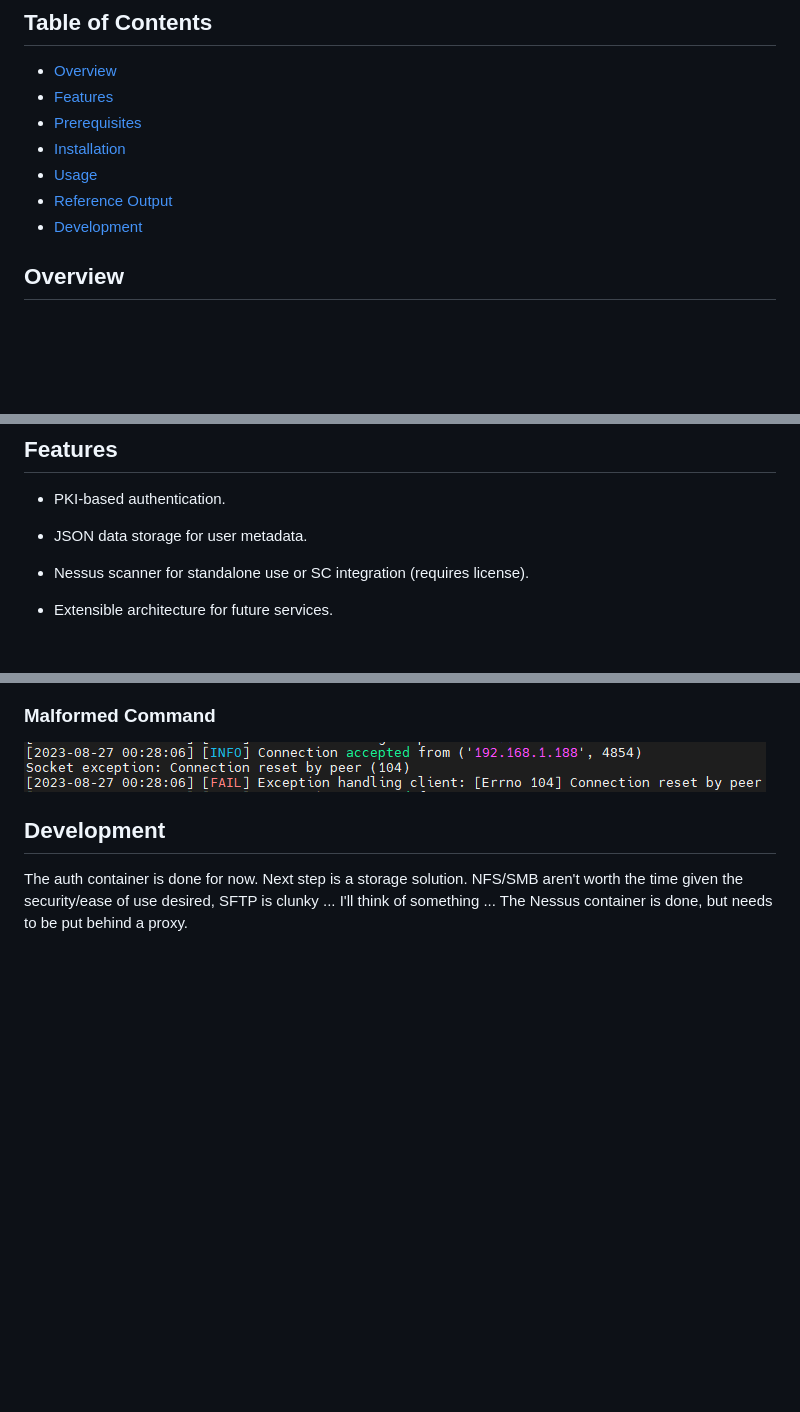
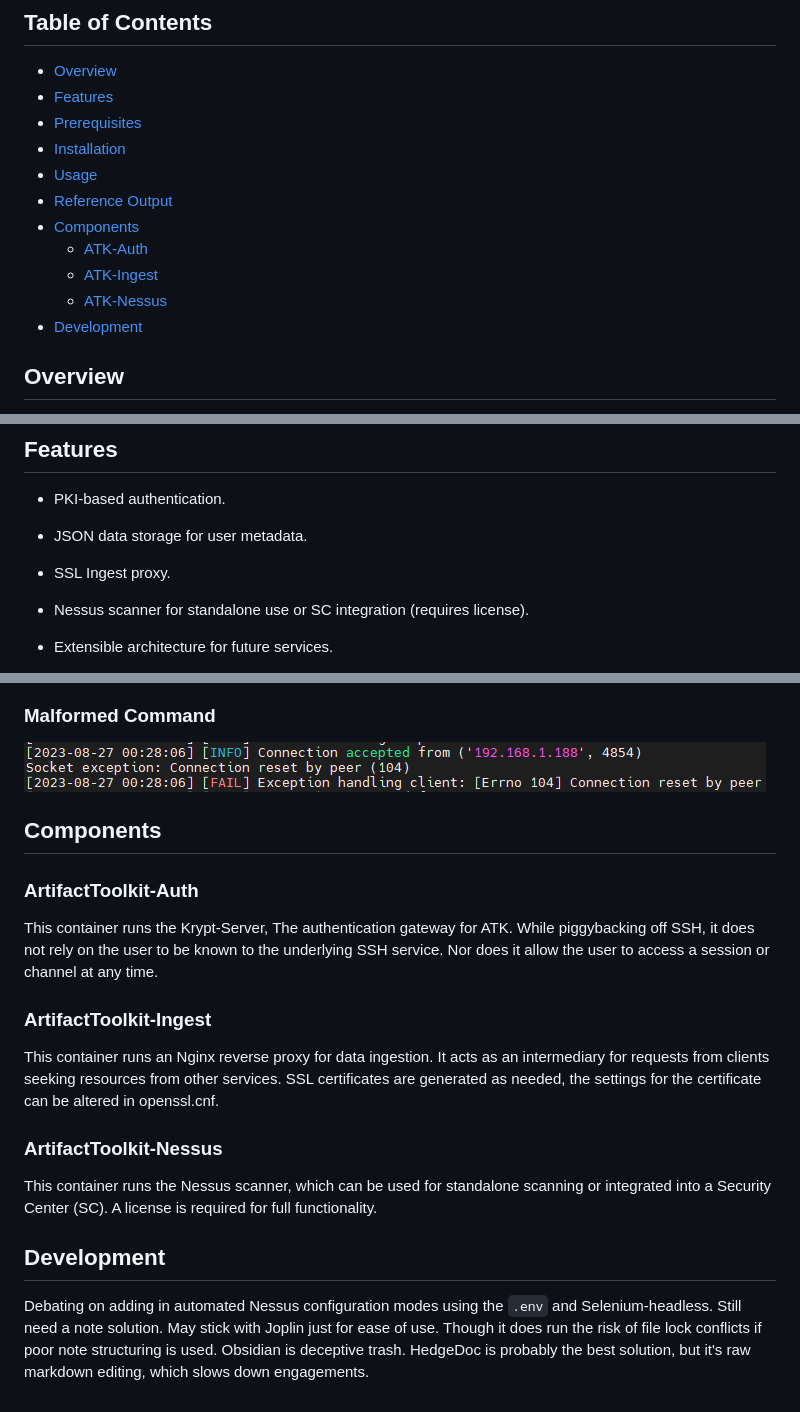
Before and after one commit to 0xdreadnaught/ArtifactToolkit, a Markdown page: README.md, 3 parts joined by grey strips. GitHub-like rendering; blank space fills up the shorter version.

```diff
--- a/README.md
+++ b/README.md
@@ -7,6 +7,10 @@
 - [Installation](#installation)
 - [Usage](#usage)
 - [Reference Output](#reference-output)
+- [Components](#components)
+  - [ATK-Auth](#artifacttoolkit-auth)
+  - [ATK-Ingest](#artifacttoolkit-ingest)
+  - [ATK-Nessus](#artifacttoolkit-nessus)
 - [Development](#development)
 
 ## Overview
@@ -15,6 +19,7 @@ Artifact Toolkit is a collection of Dockerized services focusing on secure shari
 ## Features
 - PKI-based authentication.
 - JSON data storage for user metadata.
+- SSL Ingest proxy.
 - Nessus scanner for standalone use or SC integration (requires license).
 - Extensible architecture for future services.
 
@@ -101,7 +106,16 @@ ssh -p 2222 username@server_address remove-key <ID#>
 ### Malformed Command
 ![show malformed command](imgs/atk-malformed-cmd.png)
 
+## Components
+
+### ArtifactToolkit-Auth
+This container runs the Krypt-Server, The authentication gateway for ATK. While piggybacking off SSH, it does not rely on the user to be known to the underlying SSH service. Nor does it allow the user to access a session or channel at any time.
+
+### ArtifactToolkit-Ingest
+This container runs an Nginx reverse proxy for data ingestion. It acts as an intermediary for requests from clients seeking resources from other services. SSL certificates are generated as needed, the settings for the certificate can be altered in openssl.cnf.
+
+### ArtifactToolkit-Nessus
+This container runs the Nessus scanner, which can be used for standalone scanning or integrated into a Security Center (SC). A license is required for full functionality.
 
 ## Development
-The auth container is done for now. Next step is a storage solution. NFS/SMB aren't worth the time given the security/ease of use desired, SFTP is clunky ... I'll think of something ...
-The Nessus container is done, but needs to be put behind a proxy.
+Debating on adding in automated Nessus configuration modes using the `.env` and Selenium-headless. Still need a note solution. May stick with Joplin just for ease of use. Though it does run the risk of file lock conflicts if poor note structuring is used. Obsidian is deceptive trash. HedgeDoc is probably the best solution, but it's raw markdown editing, which slows down engagements.
```
